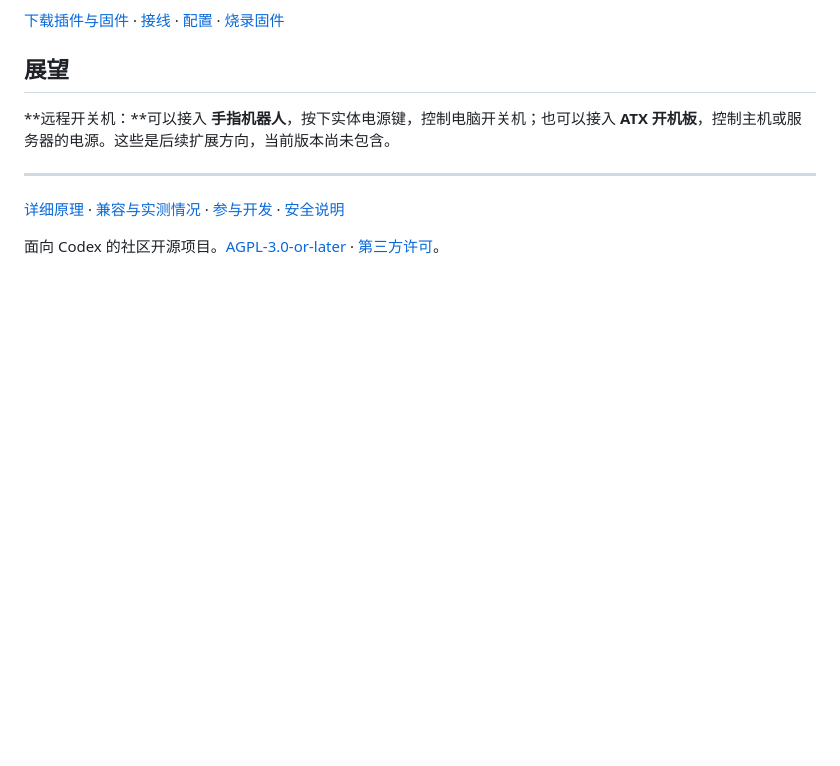
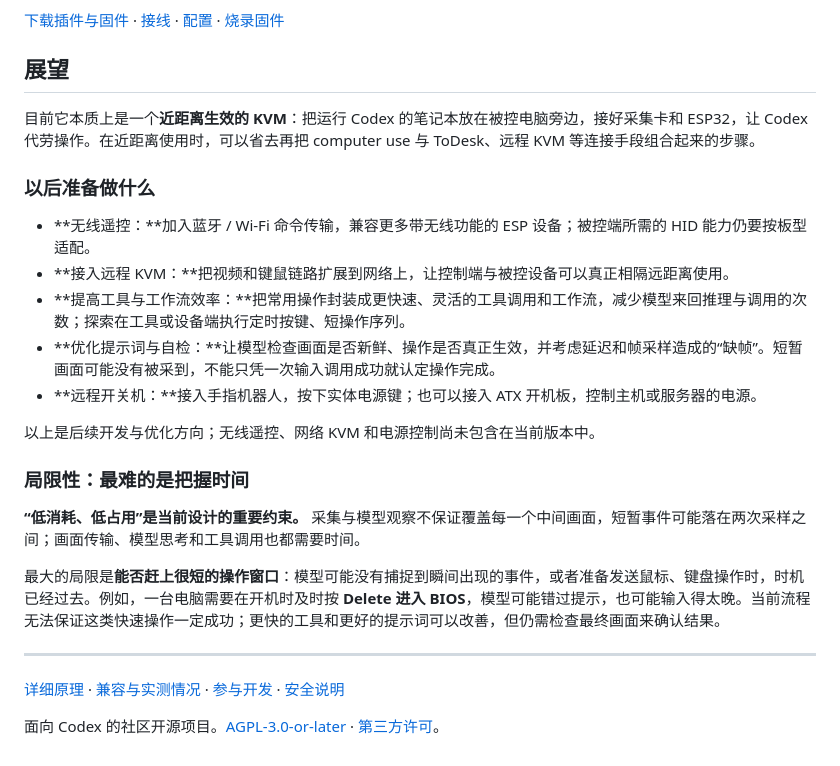
Before and after one commit to jhckevin/codex-agent-auto-ops, a Markdown page: README.zh-CN.md, the part around the change. Drawn GitHub-style; blank space fills up the shorter version.

```diff
--- a/README.zh-CN.md
+++ b/README.zh-CN.md
@@ -62,7 +62,23 @@ codex plugin marketplace add jhckevin/codex-agent-auto-ops
 
 ## 展望
 
-**远程开关机：**可以接入 **手指机器人**，按下实体电源键，控制电脑开关机；也可以接入 **ATX 开机板**，控制主机或服务器的电源。这些是后续扩展方向，当前版本尚未包含。
+目前它本质上是一个**近距离生效的 KVM**：把运行 Codex 的笔记本放在被控电脑旁边，接好采集卡和 ESP32，让 Codex 代劳操作。在近距离使用时，可以省去再把 computer use 与 ToDesk、远程 KVM 等连接手段组合起来的步骤。
+
+### 以后准备做什么
+
+- **无线遥控：**加入蓝牙 / Wi-Fi 命令传输，兼容更多带无线功能的 ESP 设备；被控端所需的 HID 能力仍要按板型适配。
+- **接入远程 KVM：**把视频和键鼠链路扩展到网络上，让控制端与被控设备可以真正相隔远距离使用。
+- **提高工具与工作流效率：**把常用操作封装成更快速、灵活的工具调用和工作流，减少模型来回推理与调用的次数；探索在工具或设备端执行定时按键、短操作序列。
+- **优化提示词与自检：**让模型检查画面是否新鲜、操作是否真正生效，并考虑延迟和帧采样造成的“缺帧”。短暂画面可能没有被采到，不能只凭一次输入调用成功就认定操作完成。
+- **远程开关机：**接入手指机器人，按下实体电源键；也可以接入 ATX 开机板，控制主机或服务器的电源。
+
+以上是后续开发与优化方向；无线遥控、网络 KVM 和电源控制尚未包含在当前版本中。
+
+### 局限性：最难的是把握时间
+
+**“低消耗、低占用”是当前设计的重要约束。** 采集与模型观察不保证覆盖每一个中间画面，短暂事件可能落在两次采样之间；画面传输、模型思考和工具调用也都需要时间。
+
+最大的局限是**能否赶上很短的操作窗口**：模型可能没有捕捉到瞬间出现的事件，或者准备发送鼠标、键盘操作时，时机已经过去。例如，一台电脑需要在开机时及时按 **Delete 进入 BIOS**，模型可能错过提示，也可能输入得太晚。当前流程无法保证这类快速操作一定成功；更快的工具和更好的提示词可以改善，但仍需检查最终画面来确认结果。
 
 ---
 
```
Also changed, not shown: README.md (+17 -1 lines).
